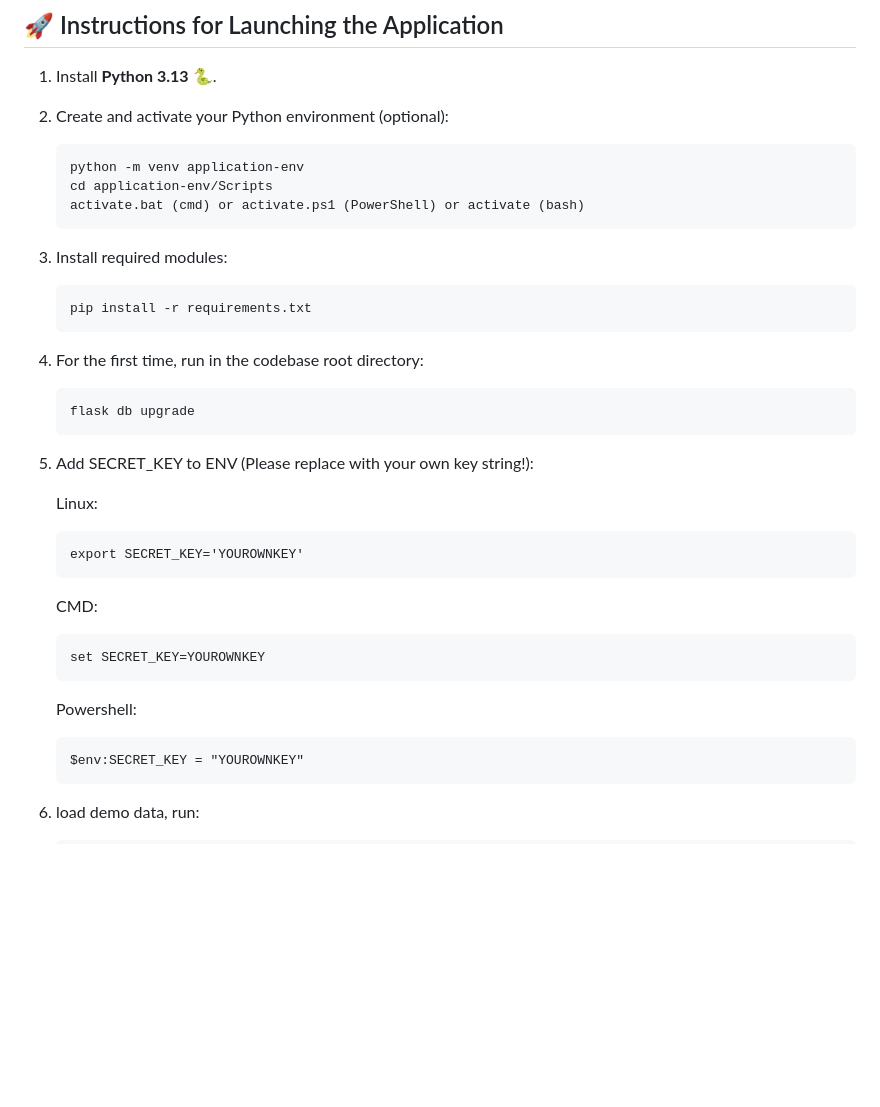
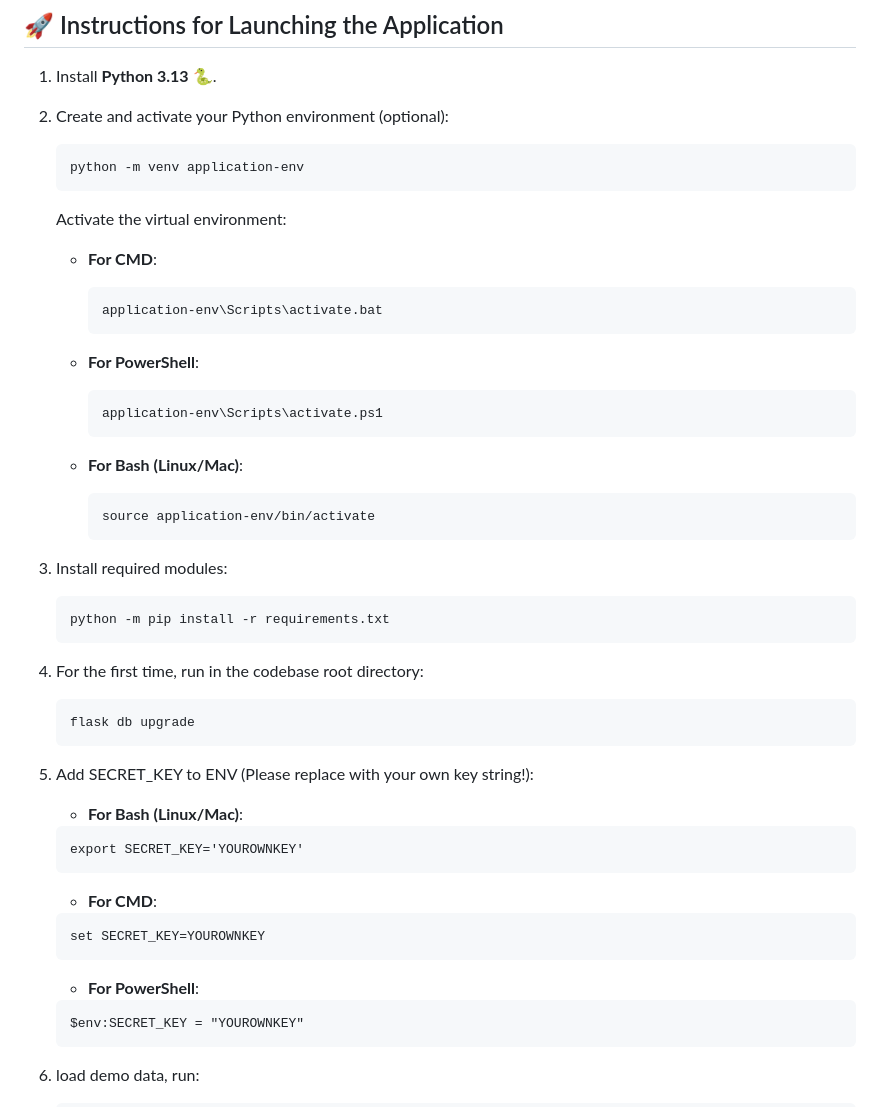
Before and after one commit to bilibilistack/CITS5505MasterGroup3, a Markdown page: README.md, the part around the change. Rendered like a GitHub page; blank space fills up the shorter version.

Commit message:
Add platform info to Readme
Add commands environment info to Readme for new beginners

````diff
--- a/README.md
+++ b/README.md
@@ -75,14 +75,30 @@ CITS5505Group3/
 
 1. Install **Python 3.13** 🐍.
 2. Create and activate your Python environment (optional):
+
+    ```bash
+    python -m venv application-env
     ```
-    python -m venv application-env
-    cd application-env/Scripts
-    activate.bat (cmd) or activate.ps1 (PowerShell) or activate (bash)
-    ```
+
+    Activate the virtual environment:
+
+    - **For CMD**:
+      ```cmd
+      application-env\Scripts\activate.bat
+      ```
+
+    - **For PowerShell**:
+      ```powershell
+      application-env\Scripts\activate.ps1
+      ```
+
+    - **For Bash (Linux/Mac)**:
+      ```bash
+      source application-env/bin/activate
+      ```
 3. Install required modules:
     ```
-    pip install -r requirements.txt
+    python -m pip install -r requirements.txt
     ```
 4. For the first time, run in the codebase root directory:
     ```
@@ -91,15 +107,15 @@ CITS5505Group3/
 
 5. Add SECRET_KEY to ENV (Please replace with your own key string!):
 
-    Linux:
+    - **For Bash (Linux/Mac)**:
     ```
     export SECRET_KEY='YOUROWNKEY'
     ```
-    CMD:
+    - **For CMD**:
     ```
     set SECRET_KEY=YOUROWNKEY
     ```
-    Powershell:
+    - **For PowerShell**:
     ```
     $env:SECRET_KEY = "YOUROWNKEY"
     ```
````
